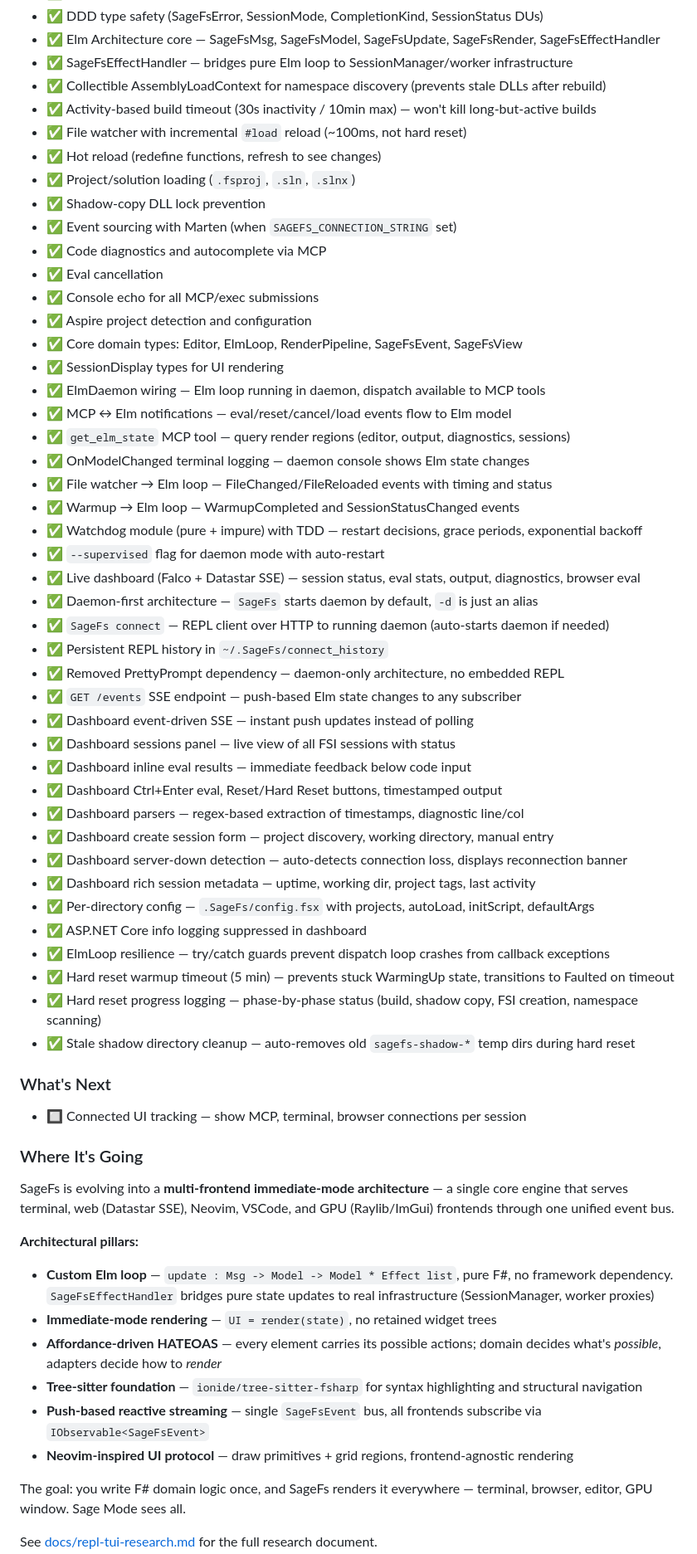
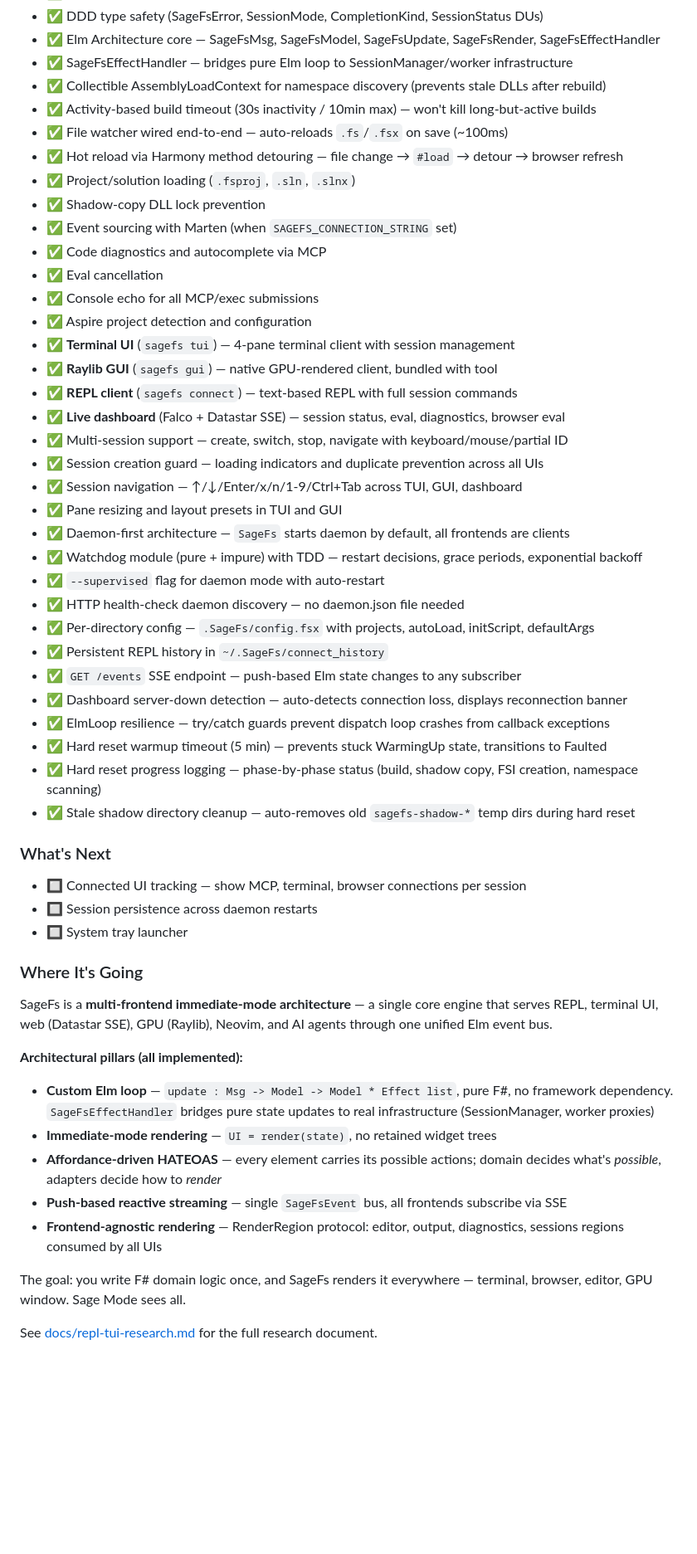
Before and after one commit to WillEhrendreich/SageFs, a Markdown page: Readme.md, the part around one of its changes. Shown at 83% size. Rendered like a GitHub page; blank space fills up the shorter version.

```diff
--- a/Readme.md
+++ b/Readme.md
@@ -443,8 +514,8 @@ Core components:
 - ✅ SageFsEffectHandler — bridges pure Elm loop to SessionManager/worker infrastructure
 - ✅ Collectible AssemblyLoadContext for namespace discovery (prevents stale DLLs after rebuild)
 - ✅ Activity-based build timeout (30s inactivity / 10min max) — won't kill long-but-active builds
-- ✅ File watcher with incremental `#load` reload (~100ms, not hard reset)
-- ✅ Hot reload (redefine functions, refresh to see changes)
+- ✅ File watcher wired end-to-end — auto-reloads `.fs`/`.fsx` on save (~100ms)
+- ✅ Hot reload via Harmony method detouring — file change → `#load` → detour → browser refresh
 - ✅ Project/solution loading (`.fsproj`, `.sln`, `.slnx`)
 - ✅ Shadow-copy DLL lock prevention
 - ✅ Event sourcing with Marten (when `SAGEFS_CONNECTION_STRING` set)
@@ -452,51 +523,42 @@ Core components:
 - ✅ Eval cancellation
 - ✅ Console echo for all MCP/exec submissions
 - ✅ Aspire project detection and configuration
-- ✅ Core domain types: Editor, ElmLoop, RenderPipeline, SageFsEvent, SageFsView
-- ✅ SessionDisplay types for UI rendering
-- ✅ ElmDaemon wiring — Elm loop running in daemon, dispatch available to MCP tools
-- ✅ MCP ↔ Elm notifications — eval/reset/cancel/load events flow to Elm model
-- ✅ `get_elm_state` MCP tool — query render regions (editor, output, diagnostics, sessions)
-- ✅ OnModelChanged terminal logging — daemon console shows Elm state changes
-- ✅ File watcher → Elm loop — FileChanged/FileReloaded events with timing and status
-- ✅ Warmup → Elm loop — WarmupCompleted and SessionStatusChanged events
+- ✅ **Terminal UI** (`sagefs tui`) — 4-pane terminal client with session management
+- ✅ **Raylib GUI** (`sagefs gui`) — native GPU-rendered client, bundled with tool
+- ✅ **REPL client** (`sagefs connect`) — text-based REPL with full session commands
+- ✅ **Live dashboard** (Falco + Datastar SSE) — session status, eval, diagnostics, browser eval
+- ✅ Multi-session support — create, switch, stop, navigate with keyboard/mouse/partial ID
+- ✅ Session creation guard — loading indicators and duplicate prevention across all UIs
+- ✅ Session navigation — ↑/↓/Enter/x/n/1-9/Ctrl+Tab across TUI, GUI, dashboard
+- ✅ Pane resizing and layout presets in TUI and GUI
+- ✅ Daemon-first architecture — `SageFs` starts daemon by default, all frontends are clients
 - ✅ Watchdog module (pure + impure) with TDD — restart decisions, grace periods, exponential backoff
 - ✅ `--supervised` flag for daemon mode with auto-restart
-- ✅ Live dashboard (Falco + Datastar SSE) — session status, eval stats, output, diagnostics, browser eval
-- ✅ Daemon-first architecture — `SageFs` starts daemon by default, `-d` is just an alias
-- ✅ `SageFs connect` — REPL client over HTTP to running daemon (auto-starts daemon if needed)
+- ✅ HTTP health-check daemon discovery — no daemon.json file needed
+- ✅ Per-directory config — `.SageFs/config.fsx` with projects, autoLoad, initScript, defaultArgs
 - ✅ Persistent REPL history in `~/.SageFs/connect_history`
-- ✅ Removed PrettyPrompt dependency — daemon-only architecture, no embedded REPL
 - ✅ `GET /events` SSE endpoint — push-based Elm state changes to any subscriber
-- ✅ Dashboard event-driven SSE — instant push updates instead of polling
-- ✅ Dashboard sessions panel — live view of all FSI sessions with status
-- ✅ Dashboard inline eval results — immediate feedback below code input
-- ✅ Dashboard Ctrl+Enter eval, Reset/Hard Reset buttons, timestamped output
-- ✅ Dashboard parsers — regex-based extraction of timestamps, diagnostic line/col
-- ✅ Dashboard create session form — project discovery, working directory, manual entry
 - ✅ Dashboard server-down detection — auto-detects connection loss, displays reconnection banner
-- ✅ Dashboard rich session metadata — uptime, working dir, project tags, last activity
-- ✅ Per-directory config — `.SageFs/config.fsx` with projects, autoLoad, initScript, defaultArgs
-- ✅ ASP.NET Core info logging suppressed in dashboard
 - ✅ ElmLoop resilience — try/catch guards prevent dispatch loop crashes from callback exceptions
-- ✅ Hard reset warmup timeout (5 min) — prevents stuck WarmingUp state, transitions to Faulted on timeout
+- ✅ Hard reset warmup timeout (5 min) — prevents stuck WarmingUp state, transitions to Faulted
 - ✅ Hard reset progress logging — phase-by-phase status (build, shadow copy, FSI creation, namespace scanning)
 - ✅ Stale shadow directory cleanup — auto-removes old `sagefs-shadow-*` temp dirs during hard reset
 
 ### What's Next
 - 🔲 Connected UI tracking — show MCP, terminal, browser connections per session
+- 🔲 Session persistence across daemon restarts
+- 🔲 System tray launcher
 
 ### Where It's Going
 
-SageFs is evolving into a **multi-frontend immediate-mode architecture** — a single core engine that serves terminal, web (Datastar SSE), Neovim, VSCode, and GPU (Raylib/ImGui) frontends through one unified event bus.
+SageFs is a **multi-frontend immediate-mode architecture** — a single core engine that serves REPL, terminal UI, web (Datastar SSE), GPU (Raylib), Neovim, and AI agents through one unified Elm event bus.
 
-**Architectural pillars:**
+**Architectural pillars (all implemented):**
 - **Custom Elm loop** — `update : Msg -> Model -> Model * Effect list`, pure F#, no framework dependency. `SageFsEffectHandler` bridges pure state updates to real infrastructure (SessionManager, worker proxies)
 - **Immediate-mode rendering** — `UI = render(state)`, no retained widget trees
 - **Affordance-driven HATEOAS** — every element carries its possible actions; domain decides what's *possible*, adapters decide how to *render*
-- **Tree-sitter foundation** — `ionide/tree-sitter-fsharp` for syntax highlighting and structural navigation
-- **Push-based reactive streaming** — single `SageFsEvent` bus, all frontends subscribe via `IObservable<SageFsEvent>`
-- **Neovim-inspired UI protocol** — draw primitives + grid regions, frontend-agnostic rendering
+- **Push-based reactive streaming** — single `SageFsEvent` bus, all frontends subscribe via SSE
+- **Frontend-agnostic rendering** — RenderRegion protocol: editor, output, diagnostics, sessions regions consumed by all UIs
 
 The goal: you write F# domain logic once, and SageFs renders it everywhere — terminal, browser, editor, GPU window. Sage Mode sees all.
 
```
Also changed, not shown: other parts of Readme.md (+101 -28 lines).
